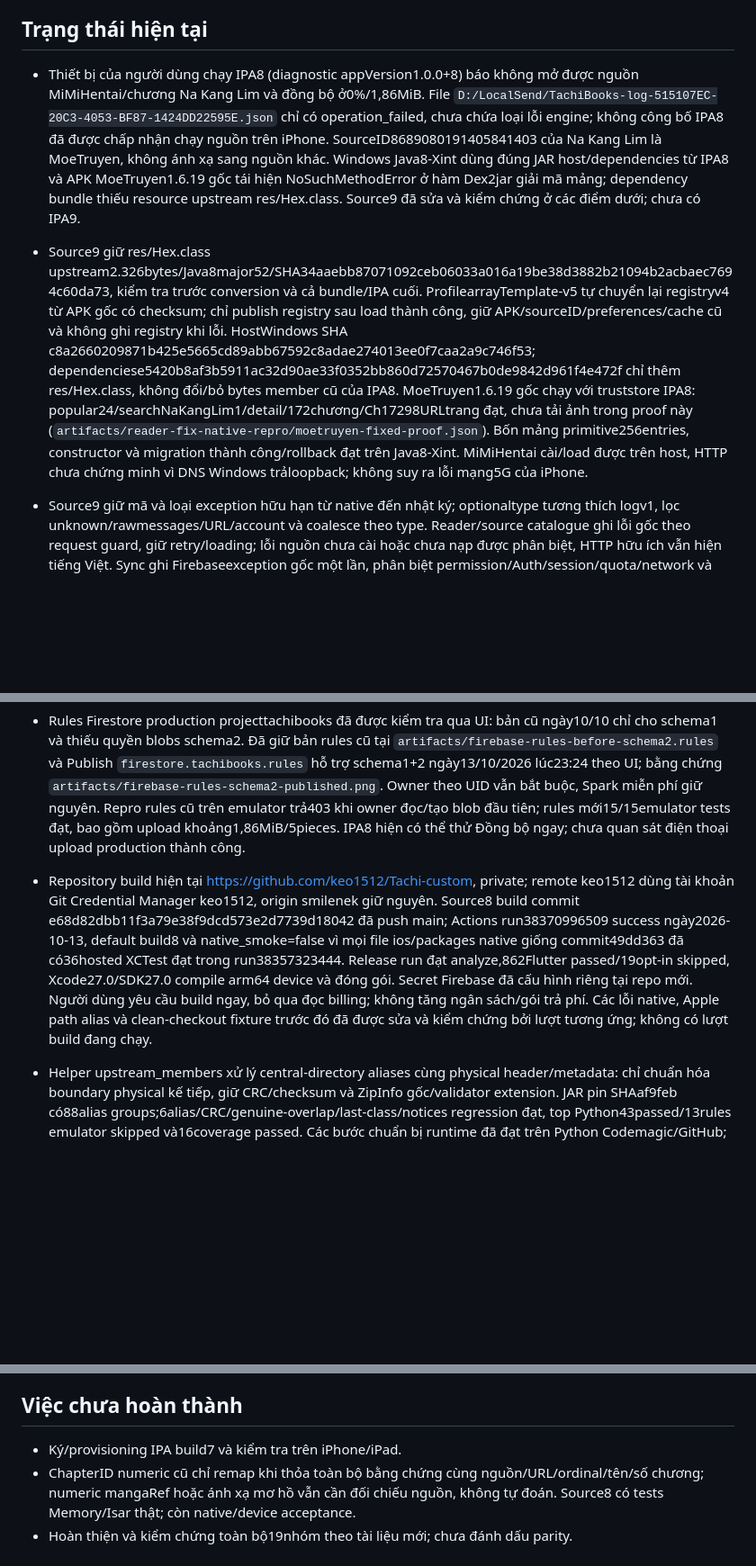
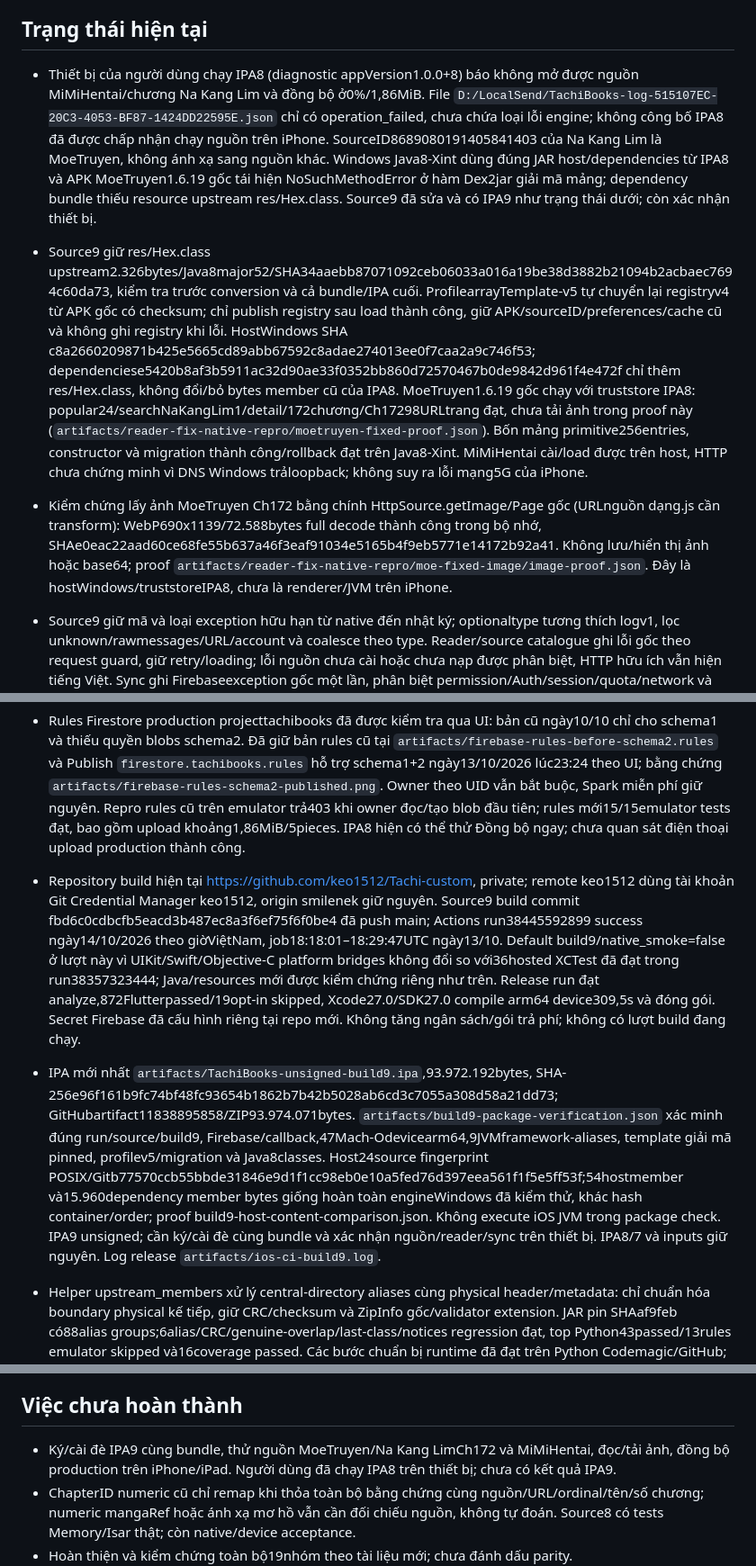
Before and after one commit to keo1512/Tachi-custom, a Markdown page: PROJECT_STATE.md, 3 parts joined by grey strips. Shown at 90% size. Drawn GitHub-style; blank space fills up the shorter version.

Commit message:
Record IPA9 package and extension repair verification

```diff
--- a/PROJECT_STATE.md
+++ b/PROJECT_STATE.md
@@ -20,12 +20,15 @@
 
 ## Trạng thái hiện tại
 
-- Thiết bị của người dùng chạy IPA8 (diagnostic appVersion1.0.0+8) báo không mở được nguồn MiMiHentai/chương Na Kang Lim và đồng bộ ở0%/1,86MiB. File `D:/LocalSend/TachiBooks-log-515107EC-20C3-4053-BF87-1424DD22595E.json` chỉ có operation_failed, chưa chứa loại lỗi engine; không công bố IPA8 đã được chấp nhận chạy nguồn trên iPhone. SourceID8689080191405841403 của Na Kang Lim là MoeTruyen, không ánh xạ sang nguồn khác. Windows Java8-Xint dùng đúng JAR host/dependencies từ IPA8 và APK MoeTruyen1.6.19 gốc tái hiện NoSuchMethodError ở hàm Dex2jar giải mã mảng; dependency bundle thiếu resource upstream res/Hex.class. Source9 đã sửa và kiểm chứng ở các điểm dưới; chưa có IPA9.
+- Thiết bị của người dùng chạy IPA8 (diagnostic appVersion1.0.0+8) báo không mở được nguồn MiMiHentai/chương Na Kang Lim và đồng bộ ở0%/1,86MiB. File `D:/LocalSend/TachiBooks-log-515107EC-20C3-4053-BF87-1424DD22595E.json` chỉ có operation_failed, chưa chứa loại lỗi engine; không công bố IPA8 đã được chấp nhận chạy nguồn trên iPhone. SourceID8689080191405841403 của Na Kang Lim là MoeTruyen, không ánh xạ sang nguồn khác. Windows Java8-Xint dùng đúng JAR host/dependencies từ IPA8 và APK MoeTruyen1.6.19 gốc tái hiện NoSuchMethodError ở hàm Dex2jar giải mã mảng; dependency bundle thiếu resource upstream res/Hex.class. Source9 đã sửa và có IPA9 như trạng thái dưới; còn xác nhận thiết bị.
 - Source9 giữ res/Hex.class upstream2.326bytes/Java8major52/SHA34aaebb87071092ceb06033a016a19be38d3882b21094b2acbaec7694c60da73, kiểm tra trước conversion và cả bundle/IPA cuối. ProfilearrayTemplate-v5 tự chuyển lại registryv4 từ APK gốc có checksum; chỉ publish registry sau load thành công, giữ APK/sourceID/preferences/cache cũ và không ghi registry khi lỗi. HostWindows SHA c8a2660209871b425e5665cd89abb67592c8adae274013ee0f7caa2a9c746f53; dependenciese5420b8af3b5911ac32d90ae33f0352bb860d72570467b0de9842d961f4e472f chỉ thêm res/Hex.class, không đổi/bỏ bytes member cũ của IPA8. MoeTruyen1.6.19 gốc chạy với truststore IPA8: popular24/searchNaKangLim1/detail/172chương/Ch17298URLtrang đạt, chưa tải ảnh trong proof này (`artifacts/reader-fix-native-repro/moetruyen-fixed-proof.json`). Bốn mảng primitive256entries, constructor và migration thành công/rollback đạt trên Java8-Xint. MiMiHentai cài/load được trên host, HTTP chưa chứng minh vì DNS Windows trảloopback; không suy ra lỗi mạng5G của iPhone.
+- Kiểm chứng lấy ảnh MoeTruyen Ch172 bằng chính HttpSource.getImage/Page gốc (URLnguồn dạng.js cần transform): WebP690x1139/72.588bytes full decode thành công trong bộ nhớ, SHAe0eac22aad60ce68fe55b637a46f3eaf91034e5165b4f9eb5771e14172b92a41. Không lưu/hiển thị ảnh hoặc base64; proof `artifacts/reader-fix-native-repro/moe-fixed-image/image-proof.json`. Đây là hostWindows/truststoreIPA8, chưa là renderer/JVM trên iPhone.
 - Source9 giữ mã và loại exception hữu hạn từ native đến nhật ký; optionaltype tương thích logv1, lọc unknown/rawmessages/URL/account và coalesce theo type. Reader/source catalogue ghi lỗi gốc theo request guard, giữ retry/loading; lỗi nguồn chưa cài hoặc chưa nạp được phân biệt, HTTP hữu ích vẫn hiện tiếng Việt. Sync ghi Firebaseexception gốc một lần, phân biệt permission/Auth/session/quota/network và giữ thư viện/phiên đăng nhập khi Firestore từ chối. Ngày14/10/2026: analyze fatal-infos sạch, toànFlutter887passed/4skipped/0fail với IsarCommunity3.3.2DLL thật, TMB mẫu read-only và originalAPK backup/restart opt-in. Python49passed/15rules skips ở suite thường +16coveragepassed;15Firestoreemulator tests riêng đã đạt và19bundle/archive+4resource regression thuộc suitePython. Logs device-fix-final-analyze.log, device-fix-full-flutter-tests.log, device-fix-python-tests.log, device-fix-coverage-tests.log trong artifacts. Chưa xác nhận sửa lỗi trên iPhone.
 - Rules Firestore production projecttachibooks đã được kiểm tra qua UI: bản cũ ngày10/10 chỉ cho schema1 và thiếu quyền blobs schema2. Đã giữ bản rules cũ tại `artifacts/firebase-rules-before-schema2.rules` và Publish `firestore.tachibooks.rules` hỗ trợ schema1+2 ngày13/10/2026 lúc23:24 theo UI; bằng chứng `artifacts/firebase-rules-schema2-published.png`. Owner theo UID vẫn bắt buộc, Spark miễn phí giữ nguyên. Repro rules cũ trên emulator trả403 khi owner đọc/tạo blob đầu tiên; rules mới15/15emulator tests đạt, bao gồm upload khoảng1,86MiB/5pieces. IPA8 hiện có thể thử Đồng bộ ngay; chưa quan sát điện thoại upload production thành công.
 
-- Repository build hiện tại https://github.com/keo1512/Tachi-custom, private; remote keo1512 dùng tài khoản Git Credential Manager keo1512, origin smilenek giữ nguyên. Source8 build commit e68d82dbb11f3a79e38f9dcd573e2d7739d18042 đã push main; Actions run38370996509 success ngày2026-10-13, default build8 và native_smoke=false vì mọi file ios/packages native giống commit49dd363 đã có36hosted XCTest đạt trong run38357323444. Release run đạt analyze,862Flutter passed/19opt-in skipped, Xcode27.0/SDK27.0 compile arm64 device và đóng gói. Secret Firebase đã cấu hình riêng tại repo mới. Người dùng yêu cầu build ngay, bỏ qua đọc billing; không tăng ngân sách/gói trả phí. Các lỗi native, Apple path alias và clean-checkout fixture trước đó đã được sửa và kiểm chứng bởi lượt tương ứng; không có lượt build đang chạy.
+- Repository build hiện tại https://github.com/keo1512/Tachi-custom, private; remote keo1512 dùng tài khoản Git Credential Manager keo1512, origin smilenek giữ nguyên. Source9 build commit fbd6c0cdbcfb5eacd3b487ec8a3f6ef75f6f0be4 đã push main; Actions run38445592899 success ngày14/10/2026 theo giờViệtNam, job18:18:01–18:29:47UTC ngày13/10. Default build9/native_smoke=false ở lượt này vì UIKit/Swift/Objective-C platform bridges không đổi so với36hosted XCTest đã đạt trong run38357323444; Java/resources mới được kiểm chứng riêng như trên. Release run đạt analyze,872Flutterpassed/19opt-in skipped, Xcode27.0/SDK27.0 compile arm64 device309,5s và đóng gói. Secret Firebase đã cấu hình riêng tại repo mới. Không tăng ngân sách/gói trả phí; không có lượt build đang chạy.
+
+- IPA mới nhất `artifacts/TachiBooks-unsigned-build9.ipa`,93.972.192bytes, SHA-256e96f161b9fc74bf48fc93654b1862b7b42b5028ab6cd3c7055a308d58a21dd73; GitHubartifact11838895858/ZIP93.974.071bytes. `artifacts/build9-package-verification.json` xác minh đúng run/source/build9, Firebase/callback,47Mach-Odevicearm64,9JVMframework-aliases, template giải mã pinned, profilev5/migration và Java8classes. Host24source fingerprint POSIX/Gitb77570ccb55bbde31846e9d1f1cc98eb0e10a5fed76d397eea561f1f5e5ff53f;54hostmember và15.960dependency member bytes giống hoàn toàn engineWindows đã kiểm thử, khác hash container/order; proof build9-host-content-comparison.json. Không execute iOS JVM trong package check. IPA9 unsigned; cần ký/cài đè cùng bundle và xác nhận nguồn/reader/sync trên thiết bị. IPA8/7 và inputs giữ nguyên. Log release `artifacts/ios-ci-build9.log`.
 
 - Helper upstream_members xử lý central-directory aliases cùng physical header/metadata: chỉ chuẩn hóa boundary physical kế tiếp, giữ CRC/checksum và ZipInfo gốc/validator extension. JAR pin SHAaf9feb có88alias groups;6alias/CRC/genuine-overlap/last-class/notices regression đạt, top Python43passed/13rules emulator skipped và16coverage passed. Các bước chuẩn bị runtime đã đạt trên Python Codemagic/GitHub; proof Windows không thay native/device acceptance.
 
@@ -126,7 +129,7 @@
 
 ## Việc chưa hoàn thành
 
-- Ký/provisioning IPA build7 và kiểm tra trên iPhone/iPad.
+- Ký/cài đè IPA9 cùng bundle, thử nguồn MoeTruyen/Na Kang LimCh172 và MiMiHentai, đọc/tải ảnh, đồng bộ production trên iPhone/iPad. Người dùng đã chạy IPA8 trên thiết bị; chưa có kết quả IPA9.
 - ChapterID numeric cũ chỉ remap khi thỏa toàn bộ bằng chứng cùng nguồn/URL/ordinal/tên/số chương; numeric mangaRef hoặc ánh xạ mơ hồ vẫn cần đối chiếu nguồn, không tự đoán. Source8 có tests Memory/Isar thật; còn native/device acceptance.
 - Hoàn thiện và kiểm chứng toàn bộ19nhóm theo tài liệu mới; chưa đánh dấu parity. Doublepage/crop/magnifier, annotation/highlight/Pencil, HTTP Range và concurrency từng trang, credential/keychain và PIN riêng còn thiếu. Cache cleanup/attachment GC/log viewer, thư mục truyện và RAR/CBR đã có source; các bridge Swift/Objective-C/UnrarKit mới cần resolve Pods, compile/XCTest và native acceptance. Incremental chunk sync/hợp nhất từng truyện-cấu hình, tap-zone/hold-scroll/bulk migration/chẩn đoán/xuất Mihon/deep link chưa có trong IPA7 hoặc native acceptance.
 - Kiểm tra Google login/sync production hai thiết bị sau khi rules schema2 đã Publish như trạng thái hiện tại; cache/blob GC và memory snapshot lớn trên iPhone. Chưa xác nhận upload điện thoại hoàn tất. Giữ giới hạn miễn phí/$0Stopusage, không tự chạy thêm khi quota bị chặn.
```
